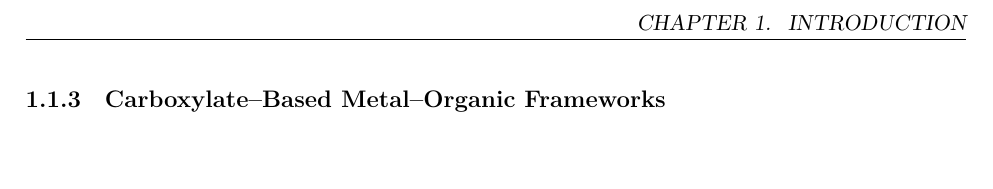
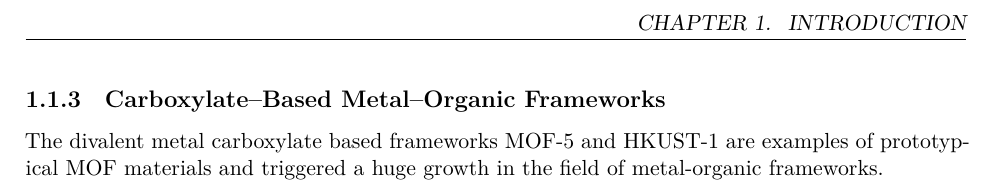
Before and after one commit to Stefanomarton/thesis, a LaTeX thesis (Master.tex, which reads Chapters/Introduction.tex): part of page 5 of 8, cut so that both start at the same text, the shorter picture padded with empty space. Compiled offline with XeLaTeX.

Commit message:
feat: start adding carboxylated-based MOF body

```diff
--- a/Chapters/Introduction.tex
+++ b/Chapters/Introduction.tex
@@ -20,6 +20,8 @@ The metal ions act as nodes that are connected by the organic ligands to create
 
 \subsection{Carboxylate–Based Metal–Organic Frameworks}
 
+The divalent metal carboxylate based frameworks MOF-5 and HKUST-1 are examples of prototypical MOF materials and triggered a huge growth in the field of metal-organic frameworks.
+
 \end{document}
 %%% Local Variables:
 %%% mode: latex
```
Also changed, not shown: Master.pdf.
